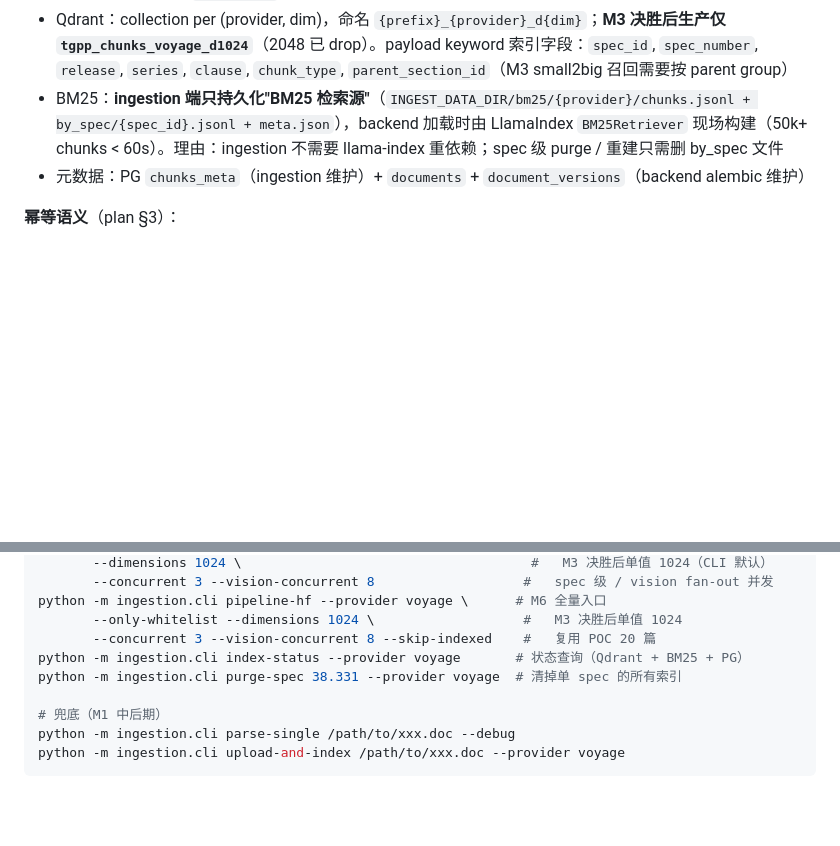
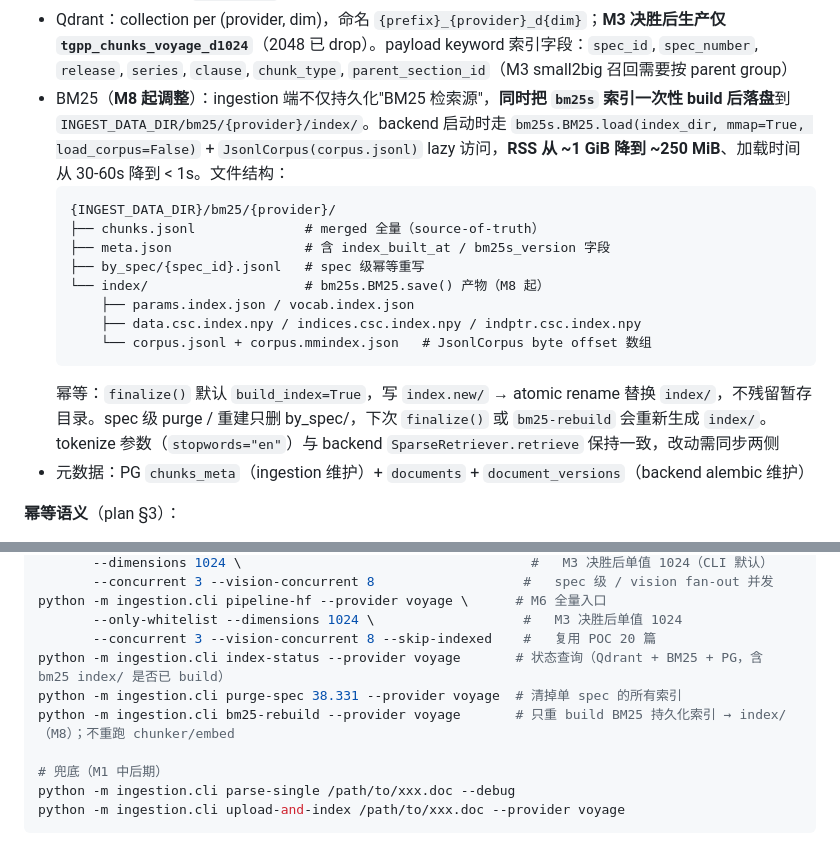
Before and after one commit to EpisodeYu/3GPP-Everything, a Markdown page: docs/03-development/02-ingestion-and-indexing.md, 2 parts joined by grey strips. GitHub-like rendering; blank space fills up the shorter version.

Commit message:
docs: document BM25 persistence + mmap fast path
- 02-ingestion-and-indexing.md §4.4 改写 BM25 段落：新增 index/ 目录布局图、
  幂等语义、tokenize 同步约定；§4.6 CLI 表加 `bm25-rebuild` 子命令
- 03-agent.md §4.5 sparse_retriever 描述拆为 mmap fast path（默认）与 legacy
  fallback 两条路径，列出加载时间 / RSS 实测数据

Co-authored-by: Cursor <cursoragent@cursor.com>

````diff
--- a/docs/03-development/02-ingestion-and-indexing.md
+++ b/docs/03-development/02-ingestion-and-indexing.md
@@ -485,7 +485,18 @@ ingestion/indexer/
 - 全量索引（M6）当前走标准 endpoint + 并发 pipeline（§4.8）；Batch API 33% 折扣在 200M 免费额度内不带来现金收益，留 M6 启动前再做决定。由 `.env` 中 `VOYAGE_USE_BATCH_API_FOR_FULL_INDEX` 控制
 - Reranker：Voyage `rerank-2.5`（同样走 LiteLLM proxy；M3 评测期接入）
 - Qdrant：collection per (provider, dim)，命名 `{prefix}_{provider}_d{dim}`；**M3 决胜后生产仅 `tgpp_chunks_voyage_d1024`**（2048 已 drop）。payload keyword 索引字段：`spec_id`, `spec_number`, `release`, `series`, `clause`, `chunk_type`, `parent_section_id`（M3 small2big 召回需要按 parent group）
-- BM25：**ingestion 端只持久化"BM25 检索源"**（`INGEST_DATA_DIR/bm25/{provider}/chunks.jsonl + by_spec/{spec_id}.jsonl + meta.json`），backend 加载时由 LlamaIndex `BM25Retriever` 现场构建（50k+ chunks < 60s）。理由：ingestion 不需要 llama-index 重依赖；spec 级 purge / 重建只需删 by_spec 文件
+- BM25（**M8 起调整**）：ingestion 端不仅持久化"BM25 检索源"，**同时把 `bm25s` 索引一次性 build 后落盘**到 `INGEST_DATA_DIR/bm25/{provider}/index/`。backend 启动时走 `bm25s.BM25.load(index_dir, mmap=True, load_corpus=False)` + `JsonlCorpus(corpus.jsonl)` lazy 访问，**RSS 从 ~1 GiB 降到 ~250 MiB**、加载时间从 30-60s 降到 < 1s。文件结构：
+  ```
+  {INGEST_DATA_DIR}/bm25/{provider}/
+  ├── chunks.jsonl              # merged 全量（source-of-truth）
+  ├── meta.json                 # 含 index_built_at / bm25s_version 字段
+  ├── by_spec/{spec_id}.jsonl   # spec 级幂等重写
+  └── index/                    # bm25s.BM25.save() 产物（M8 起）
+      ├── params.index.json / vocab.index.json
+      ├── data.csc.index.npy / indices.csc.index.npy / indptr.csc.index.npy
+      └── corpus.jsonl + corpus.mmindex.json   # JsonlCorpus byte offset 数组
+  ```
+  幂等：`finalize()` 默认 `build_index=True`，写 `index.new/` → atomic rename 替换 `index/`，不残留暂存目录。spec 级 purge / 重建只删 by_spec/，下次 `finalize()` 或 `bm25-rebuild` 会重新生成 `index/`。tokenize 参数（`stopwords="en"`）与 backend `SparseRetriever.retrieve` 保持一致，改动需同步两侧
 - 元数据：PG `chunks_meta`（ingestion 维护）+ `documents` + `document_versions`（backend alembic 维护）
 
 **幂等语义**（plan §3）：
@@ -545,8 +556,9 @@ python -m ingestion.cli pipeline-hf --provider voyage \      # M2 起 - 并发
 python -m ingestion.cli pipeline-hf --provider voyage \      # M6 全量入口
        --only-whitelist --dimensions 1024 \                   #   M3 决胜后单值 1024
        --concurrent 3 --vision-concurrent 8 --skip-indexed    #   复用 POC 20 篇
-python -m ingestion.cli index-status --provider voyage       # 状态查询（Qdrant + BM25 + PG）
+python -m ingestion.cli index-status --provider voyage       # 状态查询（Qdrant + BM25 + PG，含 bm25 index/ 是否已 build）
 python -m ingestion.cli purge-spec 38.331 --provider voyage  # 清掉单 spec 的所有索引
+python -m ingestion.cli bm25-rebuild --provider voyage       # 只重 build BM25 持久化索引 → index/（M8）；不重跑 chunker/embed
 
 # 兜底（M1 中后期）
 python -m ingestion.cli parse-single /path/to/xxx.doc --debug
````
Also changed, not shown: docs/03-development/03-agent.md (+4 -1 lines).
